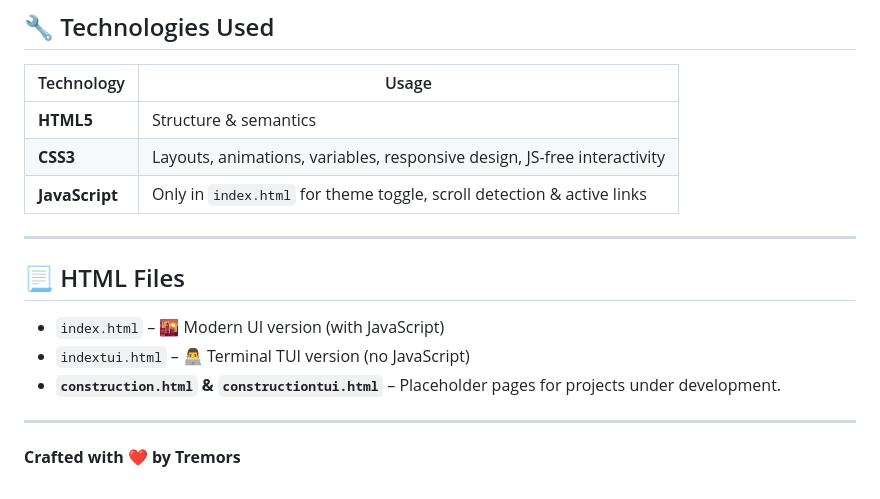
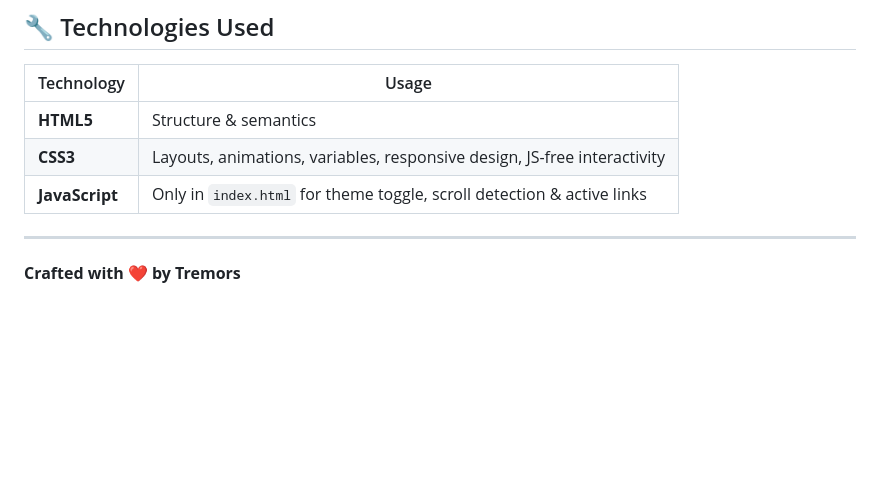
Before and after one commit to qtremors/qtremors.github.io, a Markdown page: README.md, the part around one of its changes. Drawn GitHub-style; blank space fills up the shorter version.

```diff
--- a/README.md
+++ b/README.md
@@ -85,11 +85,4 @@ This is intentional while I continue building and deploying live demos.
 
 ---
 
-## 📃 HTML Files
-- `index.html` – 🌇 Modern UI version (with JavaScript)
-- `indextui.html` – 👨‍💻 Terminal TUI version (no JavaScript)
-- **`construction.html` & `constructiontui.html`** – Placeholder pages for projects under development.
-
----
-
 **Crafted with ❤️ by Tremors**
```
Also changed, not shown: other parts of README.md (+2 -2 lines).
